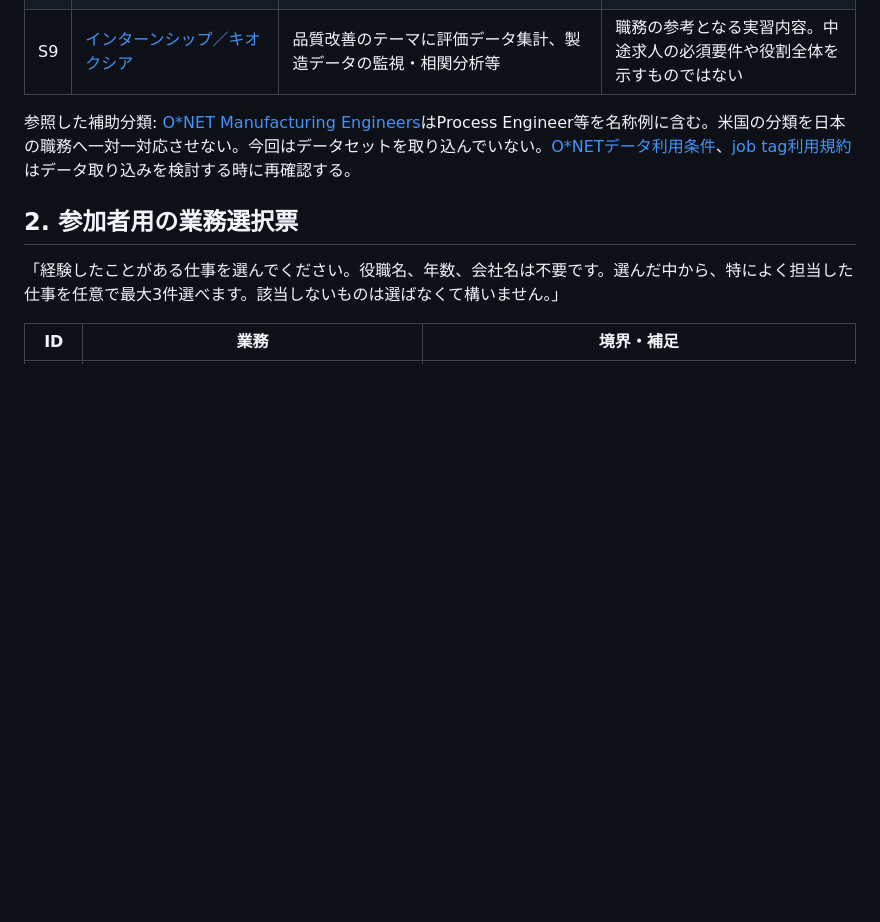
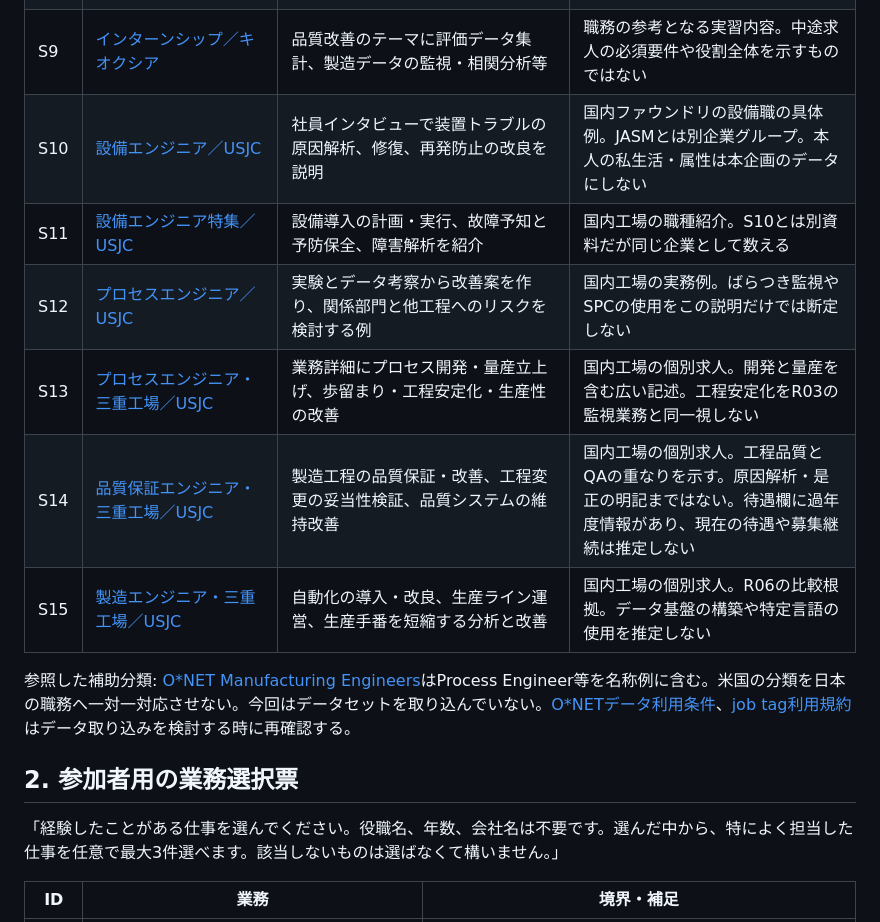
Before and after one commit to ryo0905-eng/manufacturing-compass, a Markdown page: docs/role-map-pilot.md, the part around one of its changes. Rendered like a GitHub page; blank space fills up the shorter version.

```diff
--- a/docs/role-map-pilot.md
+++ b/docs/role-map-pilot.md
@@ -33,6 +34,12 @@
 | S7 | [職種概要 技術／キオクシア](https://graduates-jp.kioxia.com/job/) | 量産技術JD3は生産性改善のためのデータ活用・生産システム構築。技術領域とJDで分類 | 国内メーカーの新卒向け分類。大きなJD区分を単独の求人職種へ変換しない |
 | S8 | [製品開発プロセス／キオクシア](https://www.kioxia.com/ja-jp/rd/organization/process.html) | 評価では性能・出荷試験の構築、量産では製造・検査データを使う生産性改善を説明 | 事業の仕事の流れ。個別の職種名や一人の担当範囲の証拠にはしない |
 | S9 | [インターンシップ／キオクシア](https://graduates-jp.kioxia.com/intern/) | 品質改善のテーマに評価データ集計、製造データの監視・相関分析等 | 職務の参考となる実習内容。中途求人の必須要件や役割全体を示すものではない |
+| S10 | [設備エンジニア／USJC](https://recruit.usjpc.com/job_list/equipment/) | 社員インタビューで装置トラブルの原因解析、修復、再発防止の改良を説明 | 国内ファウンドリの設備職の具体例。JASMとは別企業グループ。本人の私生活・属性は本企画のデータにしない |
+| S11 | [設備エンジニア特集／USJC](https://recruit.usjpc.com/recruit_info/special/) | 設備導入の計画・実行、故障予知と予防保全、障害解析を紹介 | 国内工場の職種紹介。S10とは別資料だが同じ企業として数える |
+| S12 | [プロセスエンジニア／USJC](https://recruit.usjpc.com/job_list/process/) | 実験とデータ考察から改善案を作り、関係部門と他工程へのリスクを検討する例 | 国内工場の実務例。ばらつき監視やSPCの使用をこの説明だけでは断定しない |
+| S13 | [プロセスエンジニア・三重工場／USJC](https://recruit.usjpc.com/career/%E5%8D%8A%E5%B0%8E%E4%BD%93%E3%83%97%E3%83%AD%E3%82%BB%E3%82%B9%E3%82%A8%E3%83%B3%E3%82%B8%E3%83%8B%E3%82%A2/) | 業務詳細にプロセス開発・量産立上げ、歩留まり・工程安定化・生産性の改善 | 国内工場の個別求人。開発と量産を含む広い記述。工程安定化をR03の監視業務と同一視しない |
+| S14 | [品質保証エンジニア・三重工場／USJC](https://recruit.usjpc.com/career/mie-qa_engineer/) | 製造工程の品質保証・改善、工程変更の妥当性検証、品質システムの維持改善 | 国内工場の個別求人。工程品質とQAの重なりを示す。原因解析・是正の明記まではない。待遇欄に過年度情報があり、現在の待遇や募集継続は推定しない |
+| S15 | [製造エンジニア・三重工場／USJC](https://recruit.usjpc.com/career/%E5%8D%8A%E5%B0%8E%E4%BD%93%E8%A3%BD%E9%80%A0%E3%82%A8%E3%83%B3%E3%82%B8%E3%83%8B%E3%82%A2%E5%8B%A4%E5%8B%99%E5%9C%B0%EF%BC%9A%E4%B8%89%E9%87%8D%E5%B7%A5%E5%A0%B4/) | 自動化の導入・改良、生産ライン運営、生産手番を短縮する分析と改善 | 国内工場の個別求人。R06の比較根拠。データ基盤の構築や特定言語の使用を推定しない |
 
 参照した補助分類: [O*NET Manufacturing Engineers](https://www.onetonline.org/link/summary/17-2112.03)はProcess Engineer等を名称例に含む。米国の分類を日本の職務へ一対一対応させない。今回はデータセットを取り込んでいない。[O*NETデータ利用条件](https://www.onetcenter.org/license_db.html)、[job tag利用規約](https://shigoto.mhlw.go.jp/User/tos)はデータ取り込みを検討する時に再確認する。
 
```
Also changed, not shown: other parts of docs/role-map-pilot.md (+20 -15 lines), TASKS.md (+1 -0 lines).
